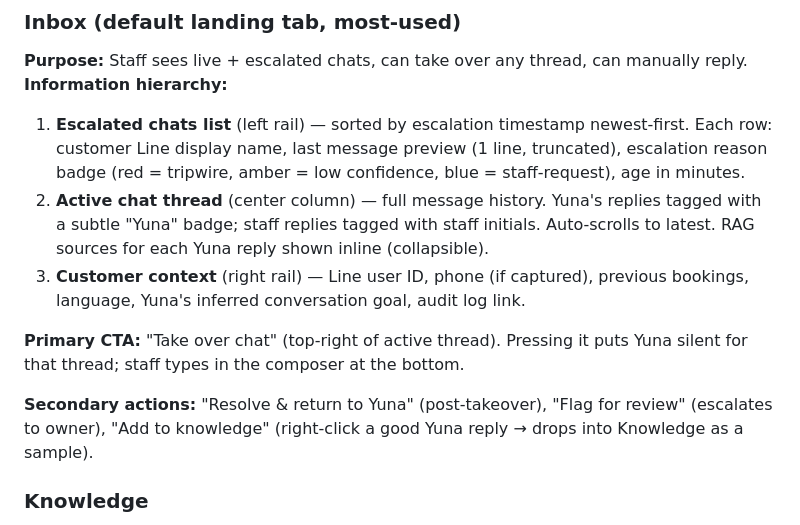
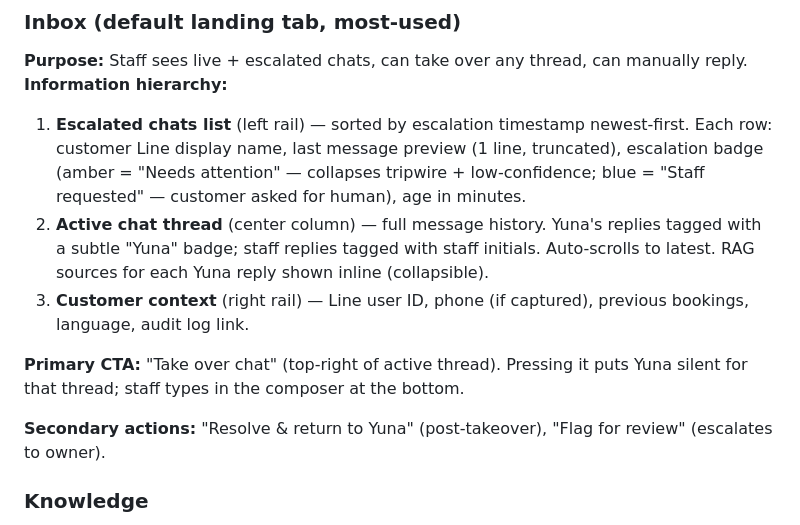
Before and after one commit to ashkan-software2/Mimira, a Markdown page: DESIGN-UX.md, the part around the change. Rendered like a GitHub page.

```diff
--- a/DESIGN-UX.md
+++ b/DESIGN-UX.md
@@ -13,13 +13,13 @@ The admin app has 5 tabs. Each screen below lists purpose, what the user sees fi
 ### Inbox (default landing tab, most-used)
 **Purpose:** Staff sees live + escalated chats, can take over any thread, can manually reply.
 **Information hierarchy:**
-1. **Escalated chats list** (left rail) — sorted by escalation timestamp newest-first. Each row: customer Line display name, last message preview (1 line, truncated), escalation reason badge (red = tripwire, amber = low confidence, blue = staff-request), age in minutes.
+1. **Escalated chats list** (left rail) — sorted by escalation timestamp newest-first. Each row: customer Line display name, last message preview (1 line, truncated), escalation badge (amber = "Needs attention" — collapses tripwire + low-confidence; blue = "Staff requested" — customer asked for human), age in minutes.
 2. **Active chat thread** (center column) — full message history. Yuna's replies tagged with a subtle "Yuna" badge; staff replies tagged with staff initials. Auto-scrolls to latest. RAG sources for each Yuna reply shown inline (collapsible).
-3. **Customer context** (right rail) — Line user ID, phone (if captured), previous bookings, language, Yuna's inferred conversation goal, audit log link.
+3. **Customer context** (right rail) — Line user ID, phone (if captured), previous bookings, language, audit log link.
 
 **Primary CTA:** "Take over chat" (top-right of active thread). Pressing it puts Yuna silent for that thread; staff types in the composer at the bottom.
 
-**Secondary actions:** "Resolve & return to Yuna" (post-takeover), "Flag for review" (escalates to owner), "Add to knowledge" (right-click a good Yuna reply → drops into Knowledge as a sample).
+**Secondary actions:** "Resolve & return to Yuna" (post-takeover), "Flag for review" (escalates to owner).
 
 ### Knowledge
 **Purpose:** Owner/staff uploads, structures, and edits the clinic-specific content Yuna grounds its replies on.
```
Also changed, not shown: DESIGN-UI.md (+4 -4 lines).
